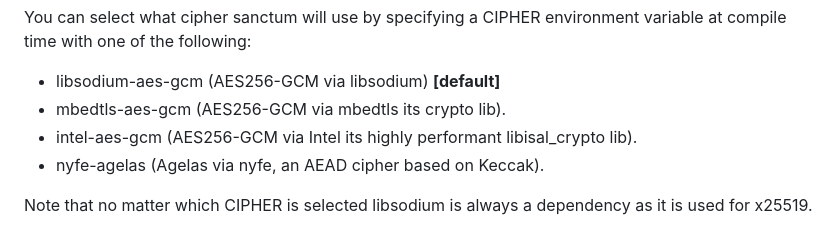
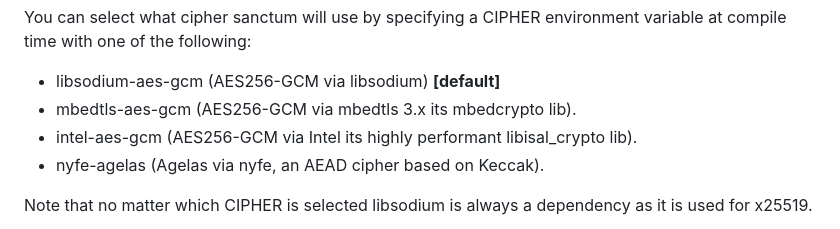
Before and after one commit to jorisvink/sanctum, a Markdown page: README.md, the part around the change. GitHub-like rendering.

Commit message:
Mention required version.

```diff
--- a/README.md
+++ b/README.md
@@ -99,7 +99,7 @@ You can select what cipher sanctum will use by specifying a CIPHER environment
 variable at compile time with one of the following:
 
 - libsodium-aes-gcm (AES256-GCM via libsodium) **[default]**
-- mbedtls-aes-gcm (AES256-GCM via mbedtls its crypto lib).
+- mbedtls-aes-gcm (AES256-GCM via mbedtls 3.x its mbedcrypto lib).
 - intel-aes-gcm (AES256-GCM via Intel its highly performant libisal_crypto lib).
 - nyfe-agelas (Agelas via nyfe, an AEAD cipher based on Keccak).
 
```
